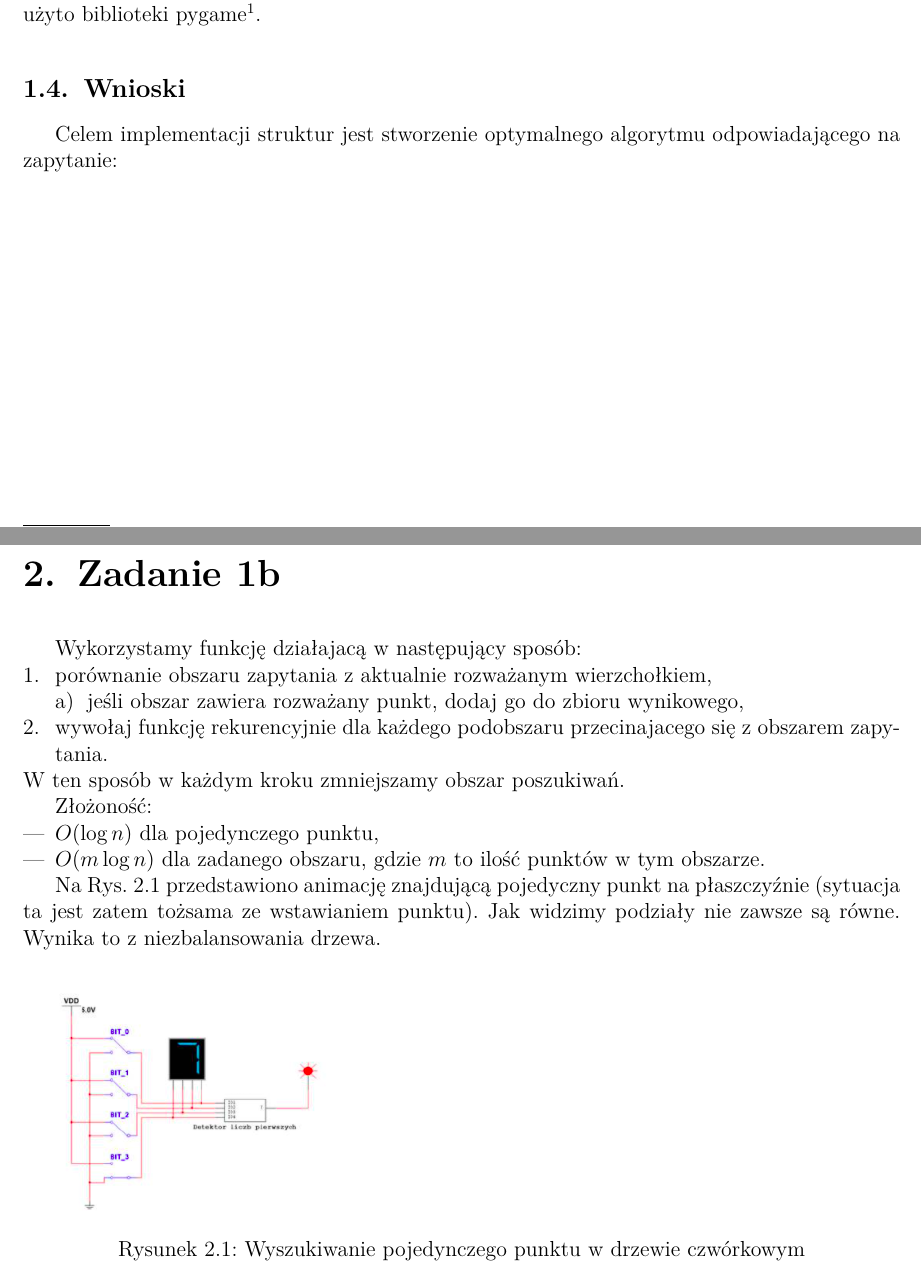
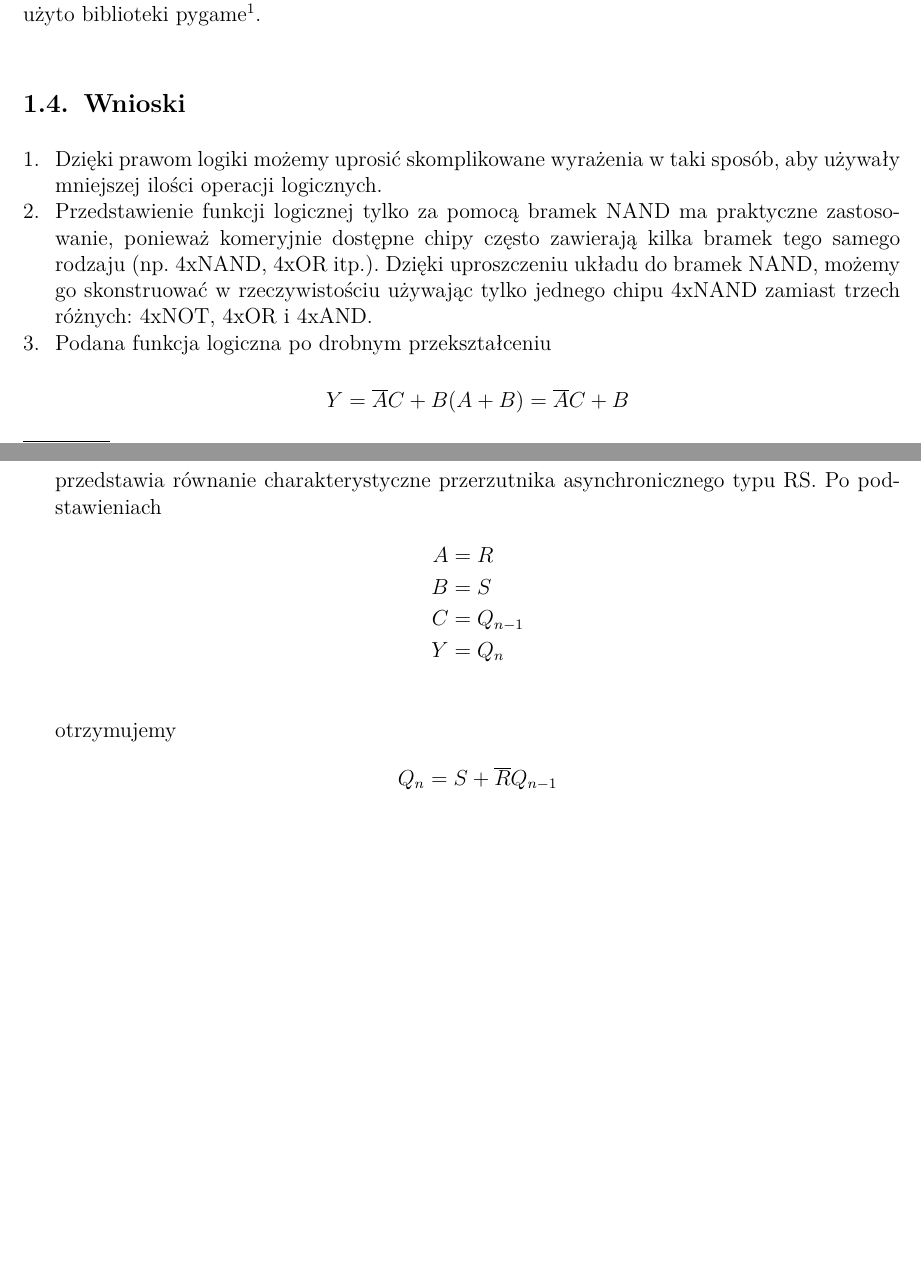
Before and after one commit to pweglik/techniki-cyfrowe, a LaTeX document (cw1/report.tex): two parts of pages 2 and 3 of 3, joined at a grey line, cut so that both start at the same text, the shorter picture padded with empty space. Compiled offline with pdfLaTeX.

Commit message:
Zadanie 1a without pictures

```diff
--- a/cw1/report.tex
+++ b/cw1/report.tex
@@ -77,41 +77,36 @@ Do stworzenia aplikacji graficznej użyto
 biblioteki~pygame\footnote{\url{https://www.pygame.org}}.
 
 \section{Wnioski}
-Celem implementacji struktur jest
-stworzenie optymalnego
-algorytmu odpowiadającego na zapytanie:
+\begin{enumerate}
+    \item Dzięki prawom logiki możemy uprosić skomplikowane wyrażenia
+    w taki sposób, aby używały mniejszej ilości operacji logicznych.
+    \item Przedstawienie funkcji logicznej tylko za pomocą bramek NAND
+    ma praktyczne zastosowanie, ponieważ komeryjnie dostępne chipy często
+    zawierają kilka bramek tego samego rodzaju (np. 4xNAND, 4xOR itp.).
+    Dzięki uproszczeniu układu do bramek NAND, możemy go skonstruować
+    w rzeczywistościu używając tylko jednego chipu 4xNAND zamiast
+    trzech różnych: 4xNOT, 4xOR i 4xAND.
+    \item Podana funkcja logiczna po drobnym przekształceniu
+    \begin{align*}
+        Y = \overline{A}C + B(A + B) = \overline{A}C + B
+    \end{align*}
+    przedstawia równanie charakterystyczne przerzutnika
+    asynchronicznego typu RS.
+    Po podstawieniach
+    \begin{align*}
+        A &= R\\
+        B &= S\\
+        C &= Q_{n-1}\\
+        Y &= Q_{n}\\
+    \end{align*}
+
+    otrzymujemy
+    \begin{align*}
+        Q_{n} = S + \overline{R}Q_{n-1}
+    \end{align*}
 
 
-
-\chapter{Zadanie 1b}
+\end{enumerate}
 
 
-Wykorzystamy funkcję działajacą w~następujący sposób:
-    \begin{enumerate}
-        \item porównanie obszaru zapytania z~aktualnie rozważanym wierzchołkiem,
-        \begin{enumerate}
-            \item jeśli obszar zawiera rozważany punkt, dodaj go do zbioru wynikowego,
-        \end{enumerate}
-        \item wywołaj funkcję rekurencyjnie dla każdego podobszaru przecinajacego się
-        z~obszarem zapytania.
-    \end{enumerate}
-W~ten sposób w~każdym kroku zmniejszamy obszar poszukiwań.
-
-Złożoność:
-\begin{itemize}
-    \item $O(\log n)$ dla pojedynczego punktu,
-    \item $O(m\log n)$ dla zadanego obszaru, gdzie $m$ to ilość punktów w~tym obszarze.
-\end{itemize}
-
-Na Rys.~\ref{rys:example_picture} przedstawiono animację znajdującą pojedyczny punkt na płaszczyźnie
-(sytuacja ta jest zatem tożsama ze wstawianiem punktu).
-Jak widzimy podziały nie zawsze są równe.
-Wynika to z~niezbalansowania drzewa.
-
-\begin{figure}[h]
-    \includegraphics[width=0.44\textwidth]{images/example.png}
-    \caption{Wyszukiwanie pojedynczego punktu w drzewie czwórkowym}
-    \label{rys:example_picture}
-\end{figure}
-
 \end{document}
```
Also changed, not shown: cw1/report.pdf.
